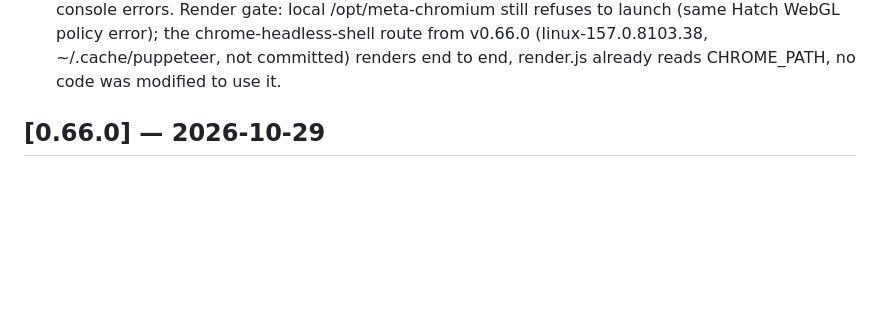
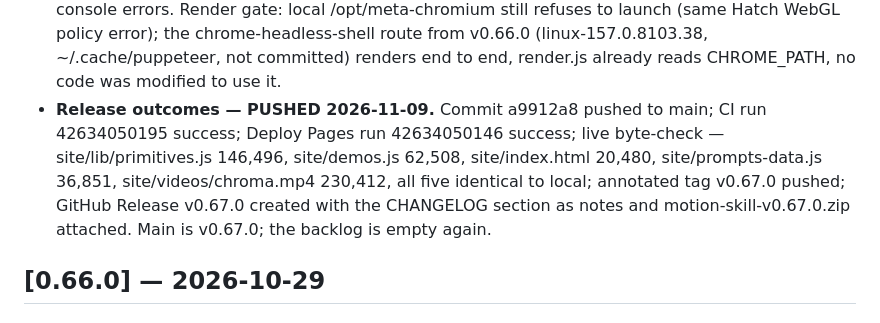
Before and after one commit to sunjiali/motion-primitives, a Markdown page: CHANGELOG.md, the part around the change. Drawn GitHub-style; blank space fills up the shorter version.

Commit message:
docs: record v0.67.0 release verification outcomes (CI/Deploy runs, live byte-check)

```diff
--- a/CHANGELOG.md
+++ b/CHANGELOG.md
@@ -71,6 +71,15 @@ All notable changes to motion-primitives are documented here.
   (linux-157.0.8103.38, ~/.cache/puppeteer, not committed) renders
   end to end, render.js already reads CHROME_PATH, no code was
   modified to use it.
+- **Release outcomes — PUSHED 2026-11-09.** Commit a9912a8 pushed
+  to main; CI run 42634050195 success; Deploy Pages run 42634050146
+  success; live byte-check — site/lib/primitives.js 146,496,
+  site/demos.js 62,508, site/index.html 20,480,
+  site/prompts-data.js 36,851, site/videos/chroma.mp4 230,412, all
+  five identical to local; annotated tag v0.67.0 pushed; GitHub
+  Release v0.67.0 created with the CHANGELOG section as notes and
+  motion-skill-v0.67.0.zip attached. Main is v0.67.0; the backlog
+  is empty again.
 
 ## [0.66.0] — 2026-10-29
 
```
